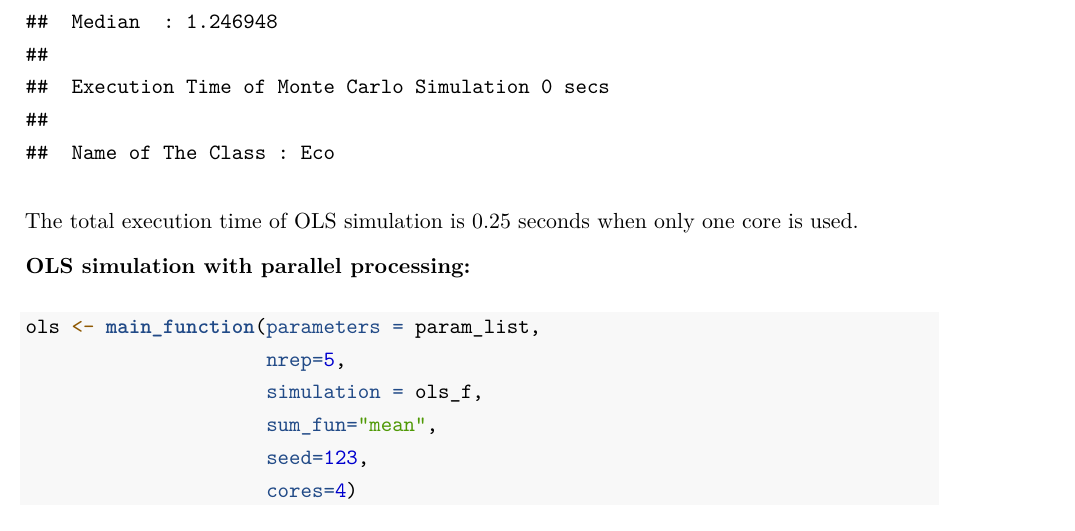
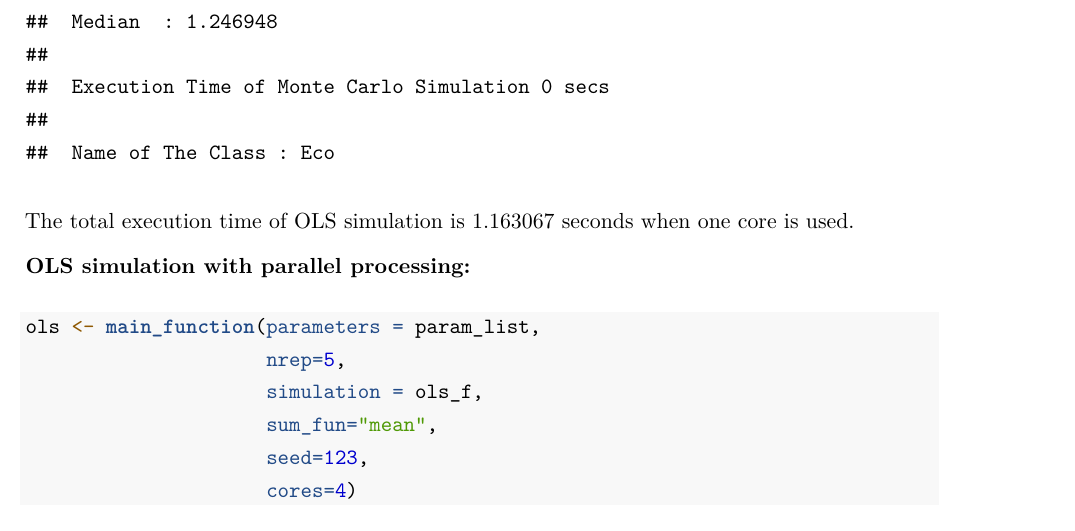
Before and after one commit to alang129/myrepo, an R Markdown document (Abschlussarbeit_01_Sep.Rmd): part of page 24 of 43, cut so that both start at the same text. Rendered offline with R 4.5, knitr and Pandoc, then LaTeX, with nearby package versions; some code elsewhere in the file could not run offline.

Commit message:
files after knit

````diff
--- a/Abschlussarbeit_01_Sep.Rmd
+++ b/Abschlussarbeit_01_Sep.Rmd
@@ -630,10 +630,13 @@ ols <- main_function(parameters = param_list,
                      seed=123,
                      cores=1)
 
-```
-The total execution time of OLS simulation is 0.25 seconds when only one core is used.
 
 
+
+```
+
+
+The total execution time of OLS simulation is 1.163067 seconds when one core is used.
 
 
 **OLS simulation with parallel processing:**
````
Also changed, not shown: Abschlussarbeit_01_Sep.pdf, Abschlussarbeit_01_Sep.tex, Abschlussarbeit_01_Sep_files/figure-latex/facet-1.pdf, Abschlussarbeit_01_Sep_files/figure-latex/ggplot2-1.pdf, Abschlussarbeit_01_Sep_files/figure-latex/unnamed-chunk-4-1.pdf, Abschlussarbeit_01_Sep_files/figure-latex/unnamed-chunk-5-1.pdf, Abschlussarbeit_01_Sep.Rmd (2 more changed lines), 9 other files.
